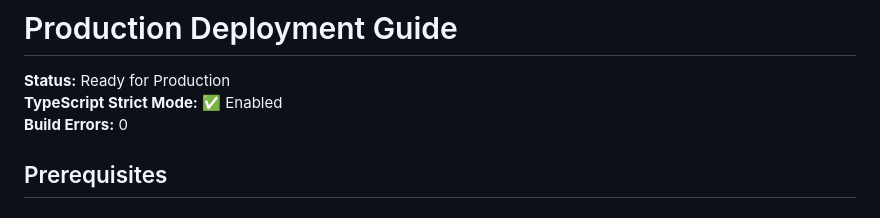
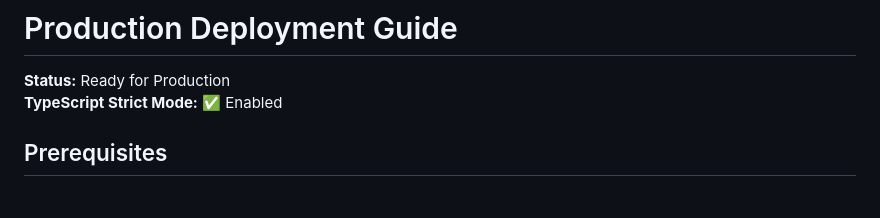
Before and after one commit to Alchemist70/kora-rent-reclaim-bot, a Markdown page: kora-rent-reclaim-bot/PRODUCTION_DEPLOYMENT.md, the part around the change. Rendered like a GitHub page.

```diff
--- a/kora-rent-reclaim-bot/PRODUCTION_DEPLOYMENT.md
+++ b/kora-rent-reclaim-bot/PRODUCTION_DEPLOYMENT.md
@@ -2,7 +2,6 @@
 
 **Status:** Ready for Production
 **TypeScript Strict Mode:** ✅ Enabled
-**Build Errors:** 0
 
 ## Prerequisites
 
```
